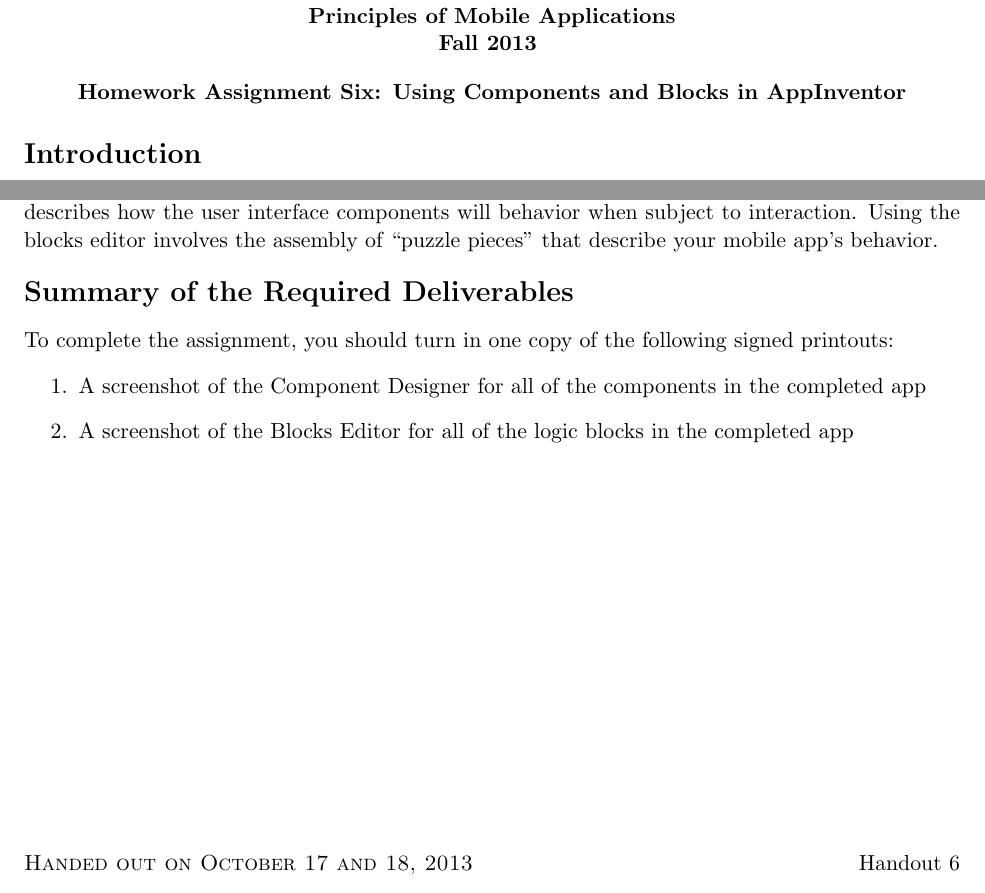
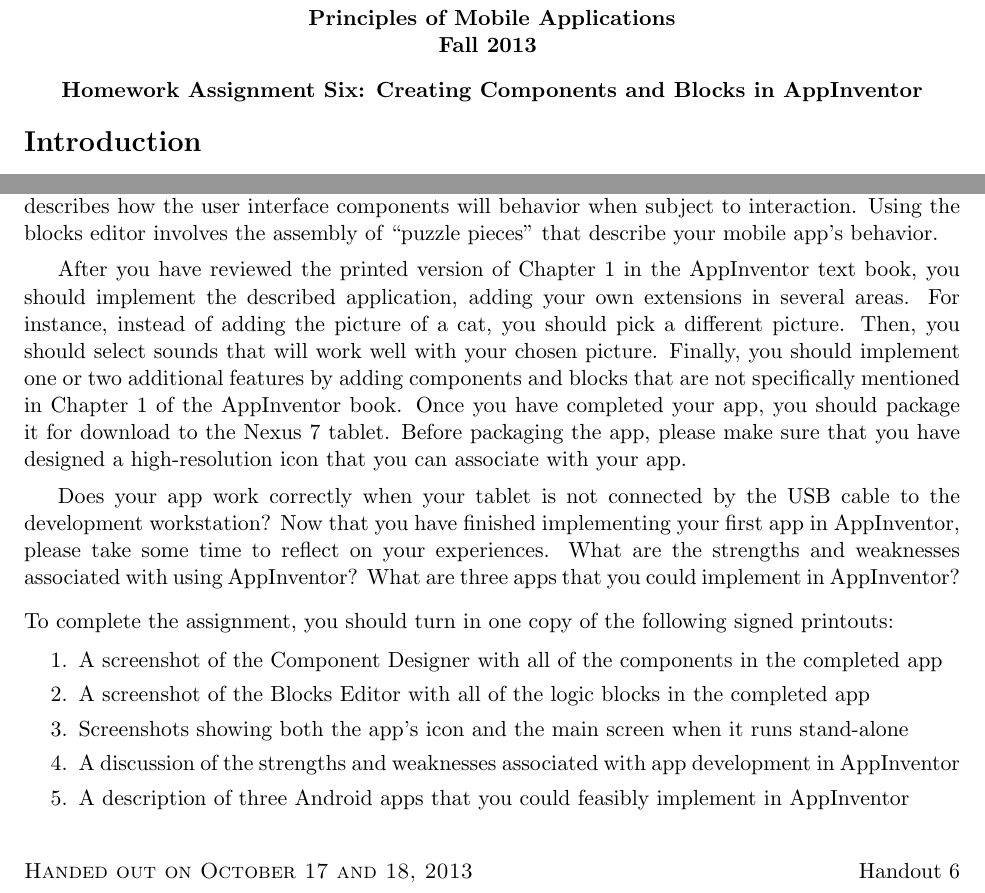
Before and after one commit to gkapfham/cs591F2013, a LaTeX problem sheet (homework/hw6/cs591F2013-hw6.tex): two parts of the page, joined at a grey line, cut so that both start at the same text. Compiled offline with pdfLaTeX; a LaTeX package or settings file that is missing is left out.

Commit message:
Final draft of the homework assignment for cs 591.

```diff
--- a/homework/hw6/cs591F2013-hw6.tex
+++ b/homework/hw6/cs591F2013-hw6.tex
@@ -3,7 +3,7 @@
 \usepackage[compact]{titlesec}
 
 \begin{document}
-\MYTITLE{Homework Assignment Six: Using Components and Blocks in AppInventor}
+\MYTITLE{Homework Assignment Six: Creating Components and Blocks in AppInventor}
 \MYHEADERS{Homework Assignment Six}{Due: October 31 and November 1, 2013}
 
 \vspace*{-.1in}
@@ -25,17 +25,33 @@
 describes how the user interface components will behavior when subject to interaction. Using the blocks editor involves
 the assembly of ``puzzle pieces'' that describe your mobile app's behavior.
 
-\section*{Summary of the Required Deliverables}
+After you have reviewed the printed version of Chapter 1 in the AppInventor text book, you should implement the
+described application, adding your own extensions in several areas.  For instance, instead of adding the picture of a
+cat, you should pick a different picture.  Then, you should select sounds that will work well with your chosen picture.
+Finally, you should implement one or two additional features by adding components and blocks that are not specifically
+mentioned in Chapter 1 of the AppInventor book. Once you have completed your app, you should package it for download to
+the Nexus 7 tablet.  Before packaging the app, please make sure that you have designed a high-resolution icon that you
+can associate with your app.
 
-% \vspace*{-.05in}
+Does your app work correctly when your tablet is not connected by the USB cable to the development workstation? Now that
+you have finished implementing your first app in AppInventor, please take some time to reflect on your experiences.
+What are the strengths and weaknesses associated with using AppInventor? What are three apps that you could
+implement in AppInventor?
+
+% \section*{Summary of the Required Deliverables}
+
+\vspace*{.05in}
 \noindent
 To complete the assignment, you should turn in one copy of the following signed printouts:
-\vspace*{-.1in}
+\vspace*{-.075in}
 
 \begin{enumerate}
-	% \itemsep0em
-	\item A screenshot of the Component Designer for all of the components in the completed app
-	\item A screenshot of the Blocks Editor for all of the logic blocks in the completed app
+	\itemsep0em
+	\item A screenshot of the Component Designer with all of the components in the completed app
+	\item A screenshot of the Blocks Editor with all of the logic blocks in the completed app
+	\item Screenshots showing both the app's icon and the main screen when it runs stand-alone
+	\item A discussion of the strengths and weaknesses associated with app development in AppInventor
+	\item A description of three Android apps that you could feasibly implement in AppInventor
 \end{enumerate}
 
 % \begin{enumerate}
```
